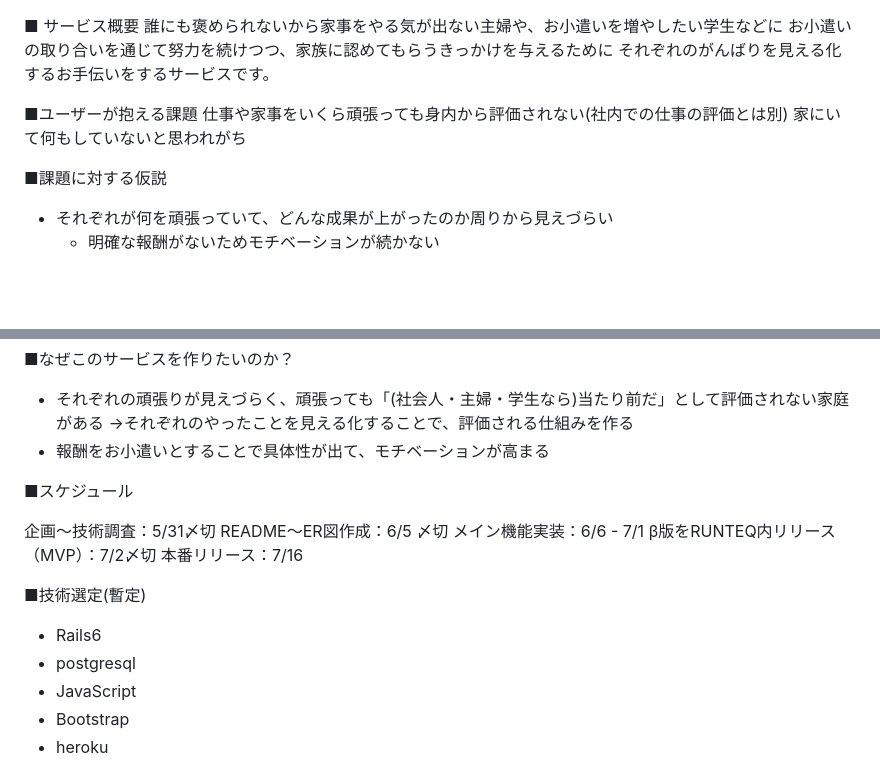
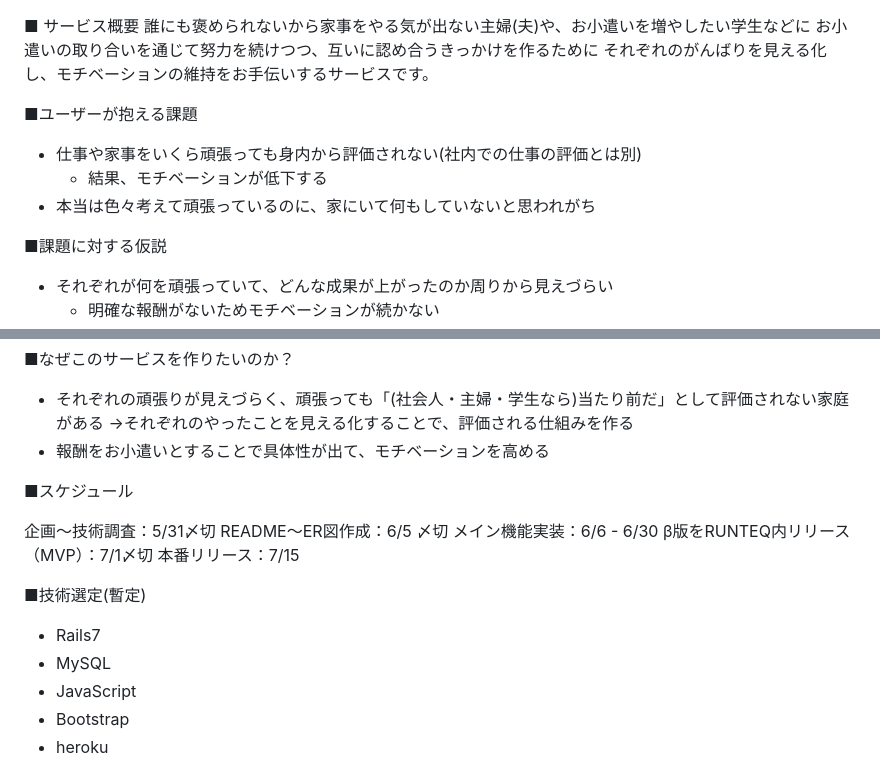
Before and after one commit to MacOfRinch/old_scramoney, a Markdown page: README.md, 2 parts joined by grey strips. GitHub-like rendering; blank space fills up the shorter version.

```diff
--- a/README.md
+++ b/README.md
@@ -1,11 +1,12 @@
 ■ サービス概要
-誰にも褒められないから家事をやる気が出ない主婦や、お小遣いを増やしたい学生などに
-お小遣いの取り合いを通じて努力を続けつつ、家族に認めてもらうきっかけを与えるために
-それぞれのがんばりを見える化するお手伝いをするサービスです。
+誰にも褒められないから家事をやる気が出ない主婦(夫)や、お小遣いを増やしたい学生などに
+お小遣いの取り合いを通じて努力を続けつつ、互いに認め合うきっかけを作るために
+それぞれのがんばりを見える化し、モチベーションの維持をお手伝いするサービスです。
 
 ■ユーザーが抱える課題
-仕事や家事をいくら頑張っても身内から評価されない(社内での仕事の評価とは別)
-家にいて何もしていないと思われがち
+- 仕事や家事をいくら頑張っても身内から評価されない(社内での仕事の評価とは別)
+  - 結果、モチベーションが低下する
+- 本当は色々考えて頑張っているのに、家にいて何もしていないと思われがち
 
 ■課題に対する仮説
 - それぞれが何を頑張っていて、どんな成果が上がったのか周りから見えづらい
@@ -44,19 +45,19 @@
 ■なぜこのサービスを作りたいのか？
 - それぞれの頑張りが見えづらく、頑張っても「(社会人・主婦・学生なら)当たり前だ」として評価されない家庭がある
   →それぞれのやったことを見える化することで、評価される仕組みを作る
-- 報酬をお小遣いとすることで具体性が出て、モチベーションが高まる
+- 報酬をお小遣いとすることで具体性が出て、モチベーションを高める
 
 ■スケジュール
 
 企画〜技術調査：5/31〆切
 README〜ER図作成：6/5 〆切
-メイン機能実装：6/6 - 7/1
-β版をRUNTEQ内リリース（MVP）：7/2〆切
-本番リリース：7/16
+メイン機能実装：6/6 - 6/30
+β版をRUNTEQ内リリース（MVP）：7/1〆切
+本番リリース：7/15
 
 ■技術選定(暫定)
-- Rails6
-- postgresql
+- Rails7
+- MySQL
 - JavaScript
 - Bootstrap
 - heroku
```
